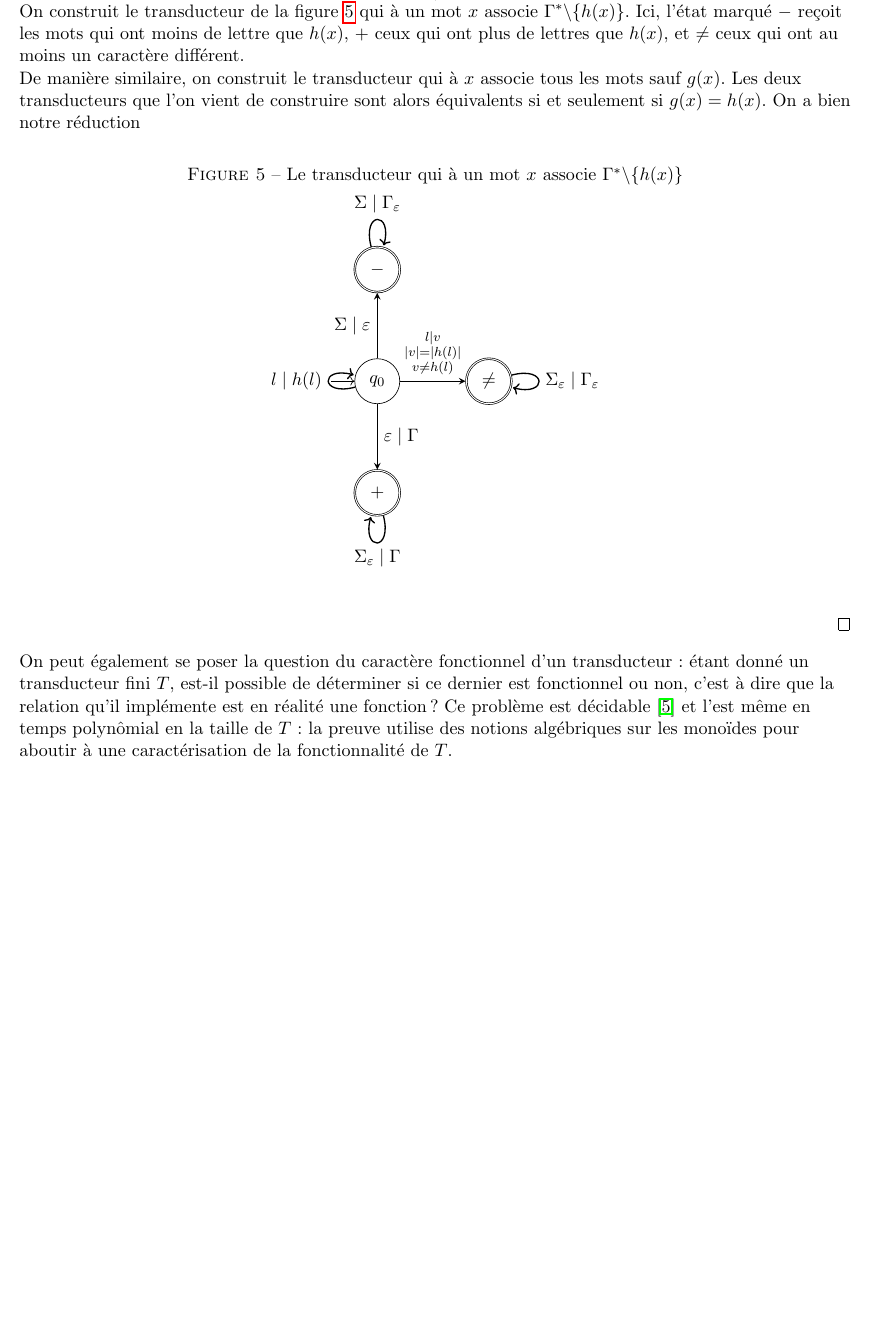
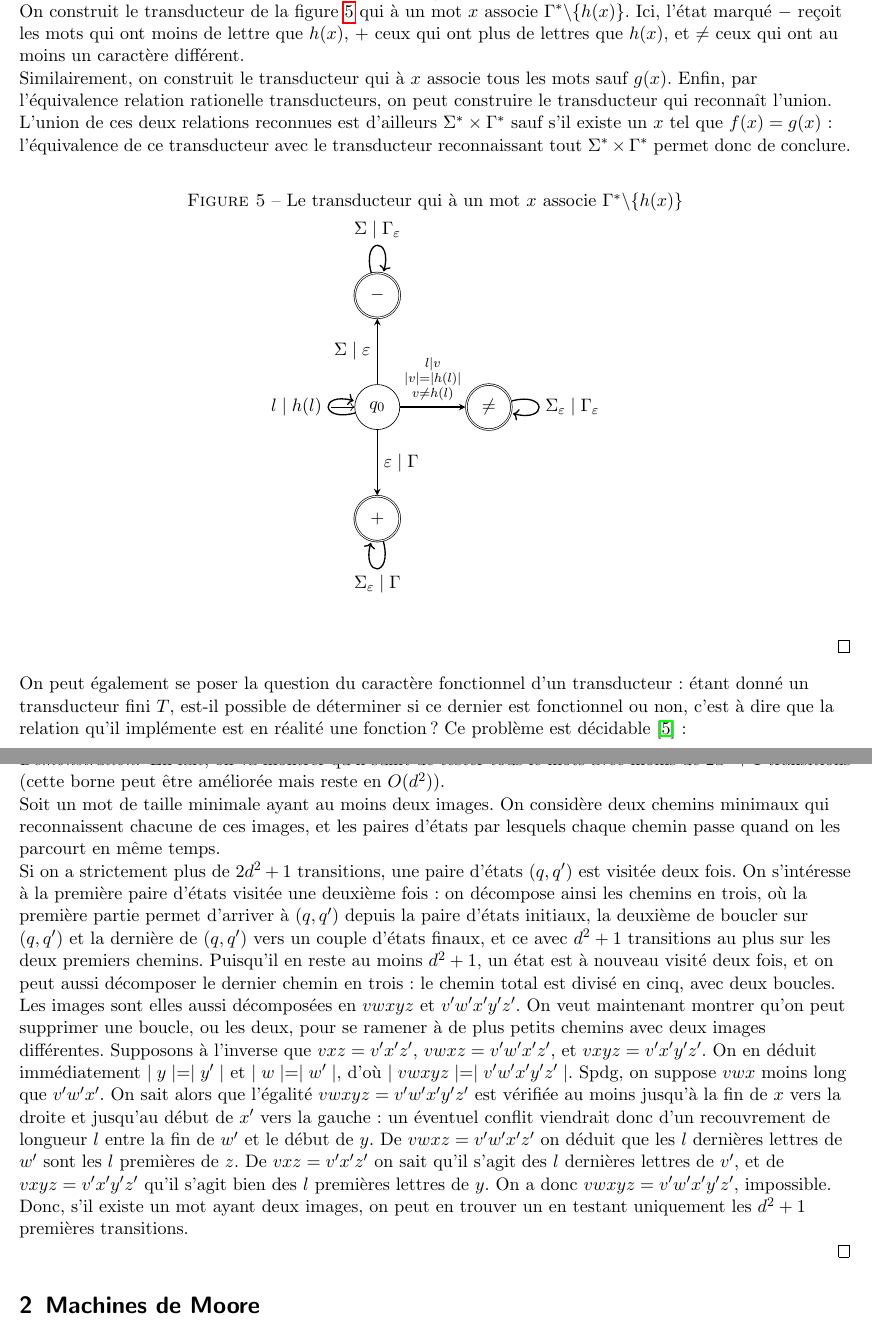
Before and after one commit to joselor2004/MooreMealy, a LaTeX document (Rapport.tex): part of page 5 of 9 before the commit and two parts of pages 5 and 6 of 10 after it, the two joined at a grey line, cut so that both start at the same text, the shorter picture padded with empty space. Compiled offline with pdfLaTeX.

Commit message:
Décidabilité fonctionnel

```diff
--- a/Rapport.tex
+++ b/Rapport.tex
@@ -285,8 +285,10 @@ De manière assez surprenante, étant donnés les résultats connus pour les aut
     On construit le transducteur de la figure \ref{autoG-h} qui à un mot $x$ associe $\Gamma^* \backslash \{h(x)\}$.
     Ici, l'état marqué $-$ reçoit les mots qui ont moins de lettre que $h(x)$, $+$ ceux qui ont plus de lettres que $h(x)$, et $\neq$
     ceux qui ont au moins un caractère différent.\\
-    De manière similaire, on construit le transducteur qui à $x$ associe tous les mots sauf $g(x)$. Les deux transducteurs que l'on vient
-    de construire sont alors équivalents si et seulement si $g(x) = h(x)$. On a bien notre réduction
+    Similairement, on construit le transducteur qui à $x$ associe tous les mots sauf $g(x)$. Enfin, par l'équivalence relation rationelle transducteurs, on
+    peut construire le transducteur qui reconnaît l'union. L'union de ces deux relations reconnues est d'ailleurs $\Sigma^* \times \Gamma^*$ sauf
+    s'il existe un $x$ tel que $f(x) = g(x)$ : l'équivalence de ce transducteur avec le transducteur reconnaissant tout $\Sigma^* \times
+    \Gamma^*$ permet donc de conclure.
 
 \begin{figure}[h]
     \caption{Le transducteur qui à un mot $x$ associe $\Gamma^* \backslash \{h(x)\}$} \label{autoG-h}
@@ -312,8 +314,32 @@ De manière assez surprenante, étant donnés les résultats connus pour les aut
 
 On peut également se poser la question du caractère fonctionnel d'un transducteur : étant donné un transducteur fini $T$, est-il possible de déterminer
 si ce dernier est fonctionnel ou non, c'est à dire que la relation qu'il implémente est en réalité une fonction ? Ce problème est décidable
-\cite{sakarovitch} et l'est même en temps polynômial en la taille de $T$ : la preuve utilise des notions algébriques sur les monoïdes pour
-aboutir à une caractérisation de la fonctionnalité de $T$.
+\cite{sakarovitch}  :
+\begin{theorem}
+    On peut déterminer si un automate est fonctionnel en testant toutes les images possibles à moins de $O(d^2)$ transitions.
+\end{theorem}
+
+\begin{proof}
+    En fait, on va montrer qu'il suffit de tester tous le mots avec moins de $2d^2+1$ transitions (cette borne peut être améliorée
+    mais reste en $O(d^2)$).\\
+    Soit un mot de taille minimale ayant au moins deux images. On considère deux chemins minimaux qui reconnaissent
+    chacune de ces images, et les paires d'états par lesquels chaque chemin passe quand on les parcourt en même temps.\\
+    Si on a strictement plus de $2d^2+1$ transitions, une paire d'états $(q,q')$ est visitée deux fois. On s'intéresse à la première paire
+    d'états visitée une deuxième fois : on décompose ainsi les chemins en trois, où la première partie permet d'arriver à $(q, q')$
+    depuis la paire d'états initiaux, la deuxième de boucler sur $(q,q')$ et la dernière de $(q,q')$ vers un couple d'états finaux, et ce
+    avec $d^2+1$ transitions au plus sur les deux premiers chemins. Puisqu'il en reste au moins $d^2+1$, un état est à nouveau
+    visité deux fois, et on peut aussi décomposer le dernier chemin en trois : le chemin total est divisé en cinq, avec deux boucles.\\
+    Les images sont elles aussi décomposées en $vwxyz$ et $v'w'x'y'z'$. On veut maintenant montrer qu'on peut supprimer une
+    boucle, ou les deux, pour se ramener à de plus petits chemins avec deux images différentes. Supposons à l'inverse que
+    $vxz=v'x'z'$, $vwxz=v'w'x'z'$, et $vxyz=v'x'y'z'$. On en déduit immédiatement $\mid y \mid= \mid y' \mid$ et $\mid w\mid=\mid w'\mid$,
+    d'où $\mid vwxyz\mid = \mid v'w'x'y'z' \mid$. Spdg, on suppose $vwx$ moins long que $v'w'x'$. On sait alors que l'égalité
+    $vwxyz=v'w'x'y'z'$ est vérifiée au moins jusqu'à la fin de $x$ vers la droite et jusqu'au début de $x'$ vers la gauche : un éventuel
+    conflit viendrait donc d'un recouvrement de longueur $l$ entre la fin de $w'$ et le début de $y$. De $vwxz=v'w'x'z'$ on déduit
+    que les $l$ dernières lettres de $w'$ sont les $l$ premières de $z$. De $vxz=v'x'z'$ on sait qu'il s'agit des $l$ dernières lettres de
+    $v'$, et de $vxyz=v'x'y'z'$ qu'il s'agit bien des $l$ premières lettres de $y$. On a donc $vwxyz=v'w'x'y'z'$, impossible.\\
+    Donc, s'il existe un mot ayant deux images, on peut en trouver un en testant uniquement les $d^2+1$ premières transitions.
+
+\end{proof}
 
 \section{Machines de Moore}
 
```
Also changed, not shown: Rapport.pdf.
